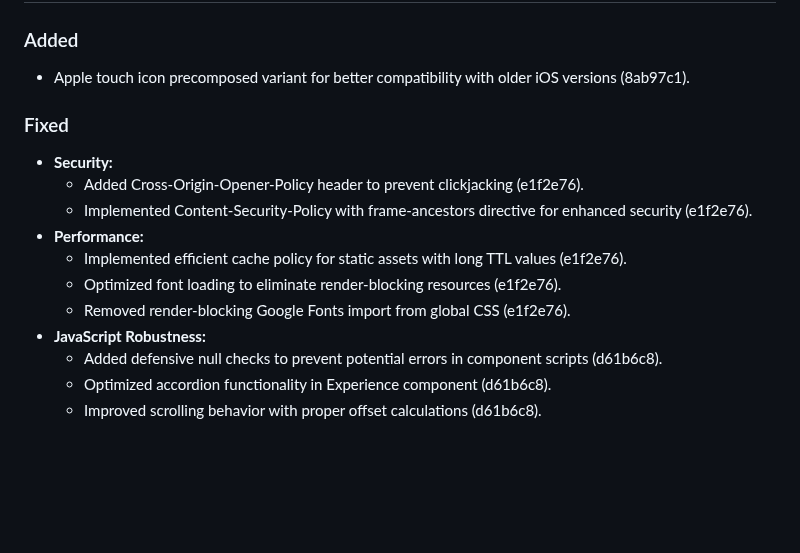
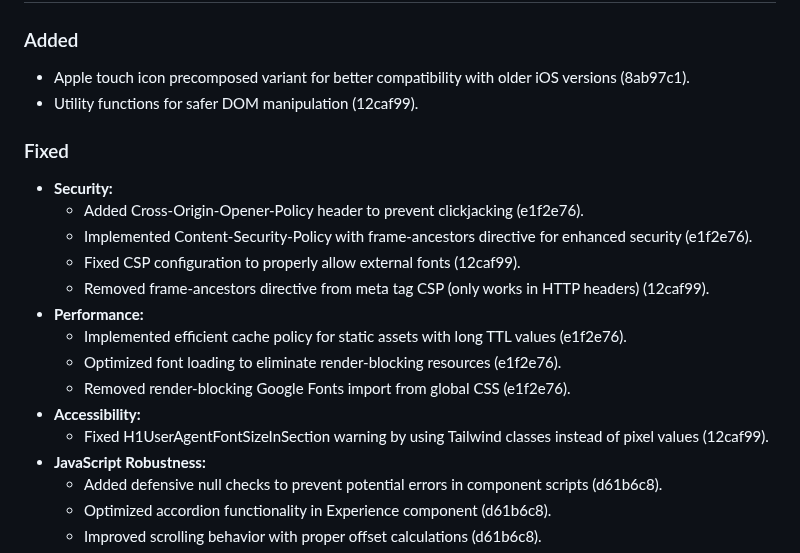
Before and after one commit to julianpinedayyz/portfolio, a Markdown page: CHANGELOG.md, the part around the change. Rendered like a GitHub page; blank space fills up the shorter version.

Commit message:
docs: update CHANGELOG with additional fixes
- Add utility functions for safer DOM manipulation

- Document CSP fixes for external fonts

- Add accessibility improvements for H1 font sizing

```diff
--- a/CHANGELOG.md
+++ b/CHANGELOG.md
@@ -8,15 +8,20 @@ and this project adheres to [Semantic Versioning](https://semver.org/spec/v2.0.0
 
 ### Added
 - Apple touch icon precomposed variant for better compatibility with older iOS versions (8ab97c1).
+- Utility functions for safer DOM manipulation (12caf99).
 
 ### Fixed
 - **Security:**
   - Added Cross-Origin-Opener-Policy header to prevent clickjacking (e1f2e76).
   - Implemented Content-Security-Policy with frame-ancestors directive for enhanced security (e1f2e76).
+  - Fixed CSP configuration to properly allow external fonts (12caf99).
+  - Removed frame-ancestors directive from meta tag CSP (only works in HTTP headers) (12caf99).
 - **Performance:**
   - Implemented efficient cache policy for static assets with long TTL values (e1f2e76).
   - Optimized font loading to eliminate render-blocking resources (e1f2e76).
   - Removed render-blocking Google Fonts import from global CSS (e1f2e76).
+- **Accessibility:**
+  - Fixed H1UserAgentFontSizeInSection warning by using Tailwind classes instead of pixel values (12caf99).
 - **JavaScript Robustness:**
   - Added defensive null checks to prevent potential errors in component scripts (d61b6c8).
   - Optimized accordion functionality in Experience component (d61b6c8).
```
